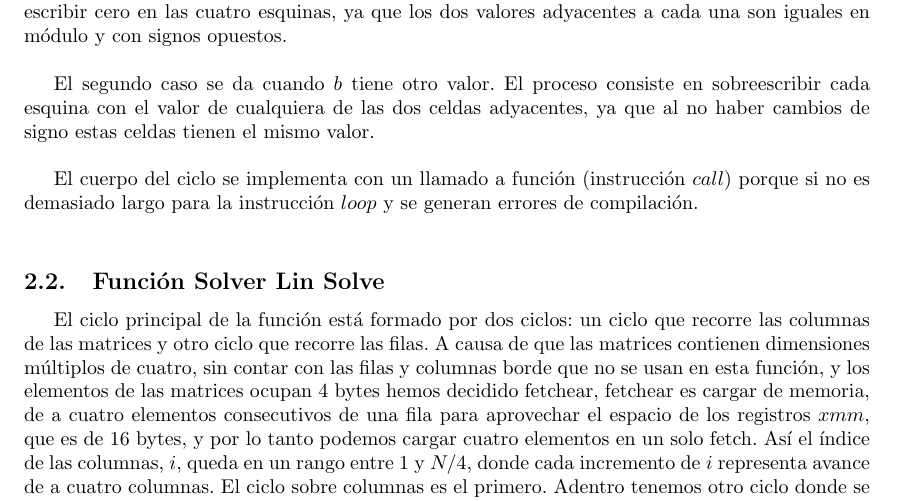
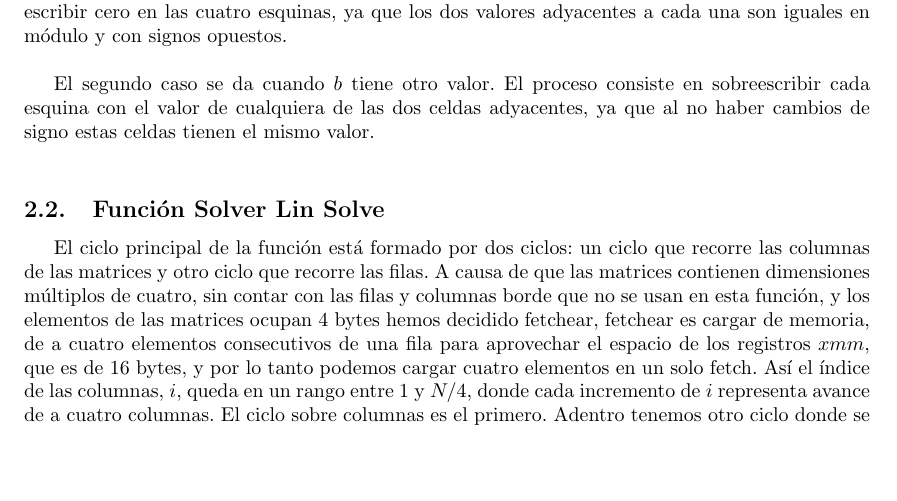
Before and after one commit to Ceibo/Orga2-TP2, a LaTeX document (informe/informe-tp2-ariane5.tex, which reads informe/desarrollo.tex): part of page 4 of 15, cut so that both start at the same text, the shorter picture padded with empty space. Compiled offline with pdfLaTeX.

Commit message:
[Informe] Remuevo la aclaración de uso de call en el ciclo.

```diff
--- a/informe/desarrollo.tex
+++ b/informe/desarrollo.tex
@@ -7,7 +7,6 @@ El código fuente de la simulación está escrito en lenguaje C y el compilador
 \par El procesamiento de las esquinas consiste en sumar el valor de las dos celdas contiguas a cada esquina (contiguas en la interpretación matricial, no en memoria), luego dividir por dos ese valor y escribirlo en la esquina más cercana a esas celdas. La programación en lenguaje ensamblador implementa un procesamiento alternativo que produce el mismo resultado utilizando instrucciones de asignación ($mov$) y operaciones con enteros en lugar de la operación de punto flotante, que puede generar un error de redondeo. Consideraremos dos casos.\newline
 \par El primer caso se da cuando el parámetro $b$ es igual a $1$ o $2$. Si $b$ es $1$ el signo de los valores de los bordes verticales es el opuesto al valor de las celdas de las columnas de origen pero los valores de los bordes horizontales mantienen el signo original. Si $b$ es $2$ se invierte el signo los bordes horizontales y se mantiene el signo de los bordes verticales. Por lo tanto, el proceso consiste en escribir cero en las cuatro esquinas, ya que los dos valores adyacentes a cada una son iguales en módulo y con signos opuestos.\newline
 \par El segundo caso se da cuando $b$ tiene otro valor. El proceso consiste en sobreescribir cada esquina con el valor de cualquiera de las dos celdas adyacentes, ya que al no haber cambios de signo estas celdas tienen el mismo valor.\newline
-\par El cuerpo del ciclo se implementa con un llamado a función (instrucción $call$) porque si no es demasiado largo para la instrucción $loop$ y se generan errores de compilación.\newline
 
 \subsection{Función Solver Lin Solve}
 \par El ciclo principal de la función está formado por dos ciclos: un ciclo que recorre las columnas de las matrices y otro ciclo que recorre las filas. A causa de que las matrices contienen dimensiones múltiplos de cuatro, sin contar con las filas y columnas borde que no se usan en esta función, y los elementos de las matrices ocupan 4 bytes hemos decidido fetchear, fetchear es cargar de memoria, de a cuatro elementos consecutivos de una fila para aprovechar el espacio de los registros $xmm$, que es de 16 bytes, y por lo tanto podemos cargar cuatro elementos en un solo fetch. Así el índice de
```
